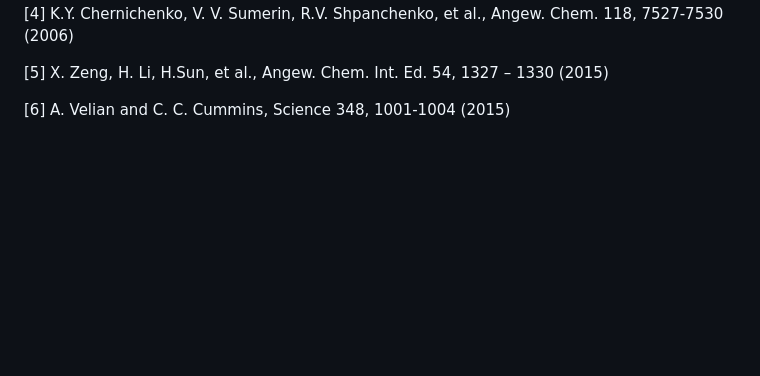
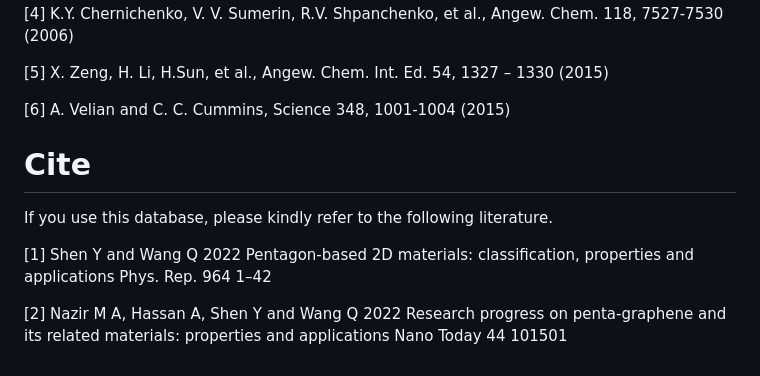
Before and after one commit to FemiSphere/Penta-Database, a Markdown page: README.md, the part around the change. Rendered like a GitHub page; blank space fills up the shorter version.

```diff
--- a/README.md
+++ b/README.md
@@ -29,3 +29,12 @@ last updated @ 2025/05
 [5] X. Zeng, H. Li, H.Sun, et al., Angew. Chem. Int. Ed. 54, 1327 – 1330 (2015)
 
 [6] A. Velian and C. C. Cummins, Science 348, 1001-1004 (2015)
+
+# Cite
+
+If you use this database, please kindly refer to the following literature.
+
+
+[1] Shen Y and Wang Q 2022 Pentagon-based 2D materials: classification, properties and applications Phys. Rep. 964 1–42
+
+[2] Nazir M A, Hassan A, Shen Y and Wang Q 2022 Research progress on penta-graphene and its related materials: properties and applications Nano Today 44 101501
```
